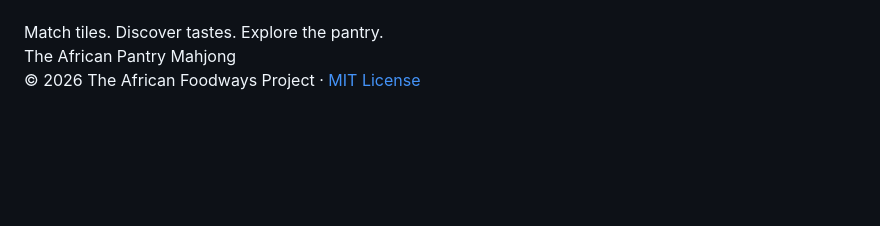
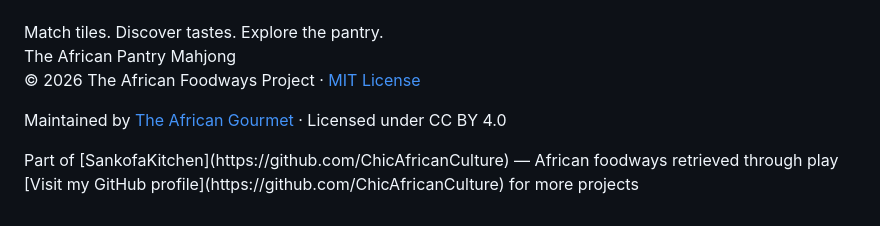
Before and after one commit to ChicAfricanCulture/The-African-Pantry-Mahjong, a Markdown page: README.md, the part around the change. Drawn GitHub-style; blank space fills up the shorter version.

```diff
--- a/README.md
+++ b/README.md
@@ -62,3 +62,8 @@
 <p>© 2026 The African Foodways Project · <a href="#">MIT License</a></p>
 </div>
 </div>
+   <div class="footer">
+        <p>Maintained by <a href="https://www.theafricangourmet.com" style="color: #8B4513;">The African Gourmet</a> · Licensed under CC BY 4.0</p>
+        <p>Part of [SankofaKitchen](https://github.com/ChicAfricanCulture) — African foodways retrieved through play
+[Visit my GitHub profile](https://github.com/ChicAfricanCulture) for more projects</p>
+    </div>
```
